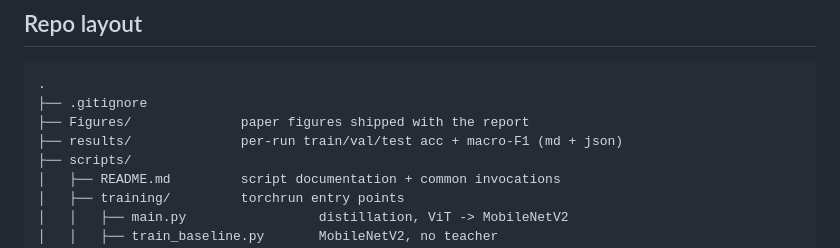
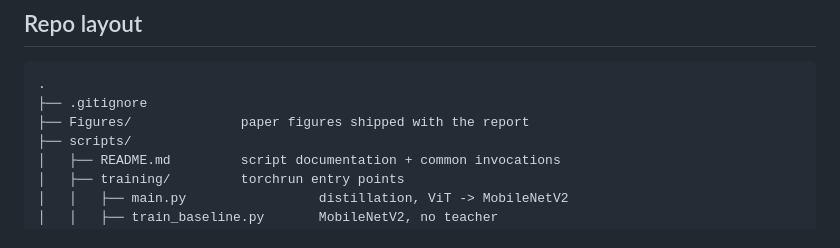
Before and after one commit to sposso/Knowledge_Distillation_and_nonuniform_sampling_on_the_Beans_Leaf-Disease_Dataset, a Markdown page: README.md, the part around the change. Rendered like a GitHub page.

Commit message:
Update README to remove results directory mention
Removed reference to results directory in README.

```diff
--- a/README.md
+++ b/README.md
@@ -30,7 +30,6 @@ The distilled student with the saliency sampler exceeds the teacher by
 .
 ├── .gitignore
 ├── Figures/              paper figures shipped with the report
-├── results/              per-run train/val/test acc + macro-F1 (md + json)
 ├── scripts/
 │   ├── README.md         script documentation + common invocations
 │   ├── training/         torchrun entry points
```
